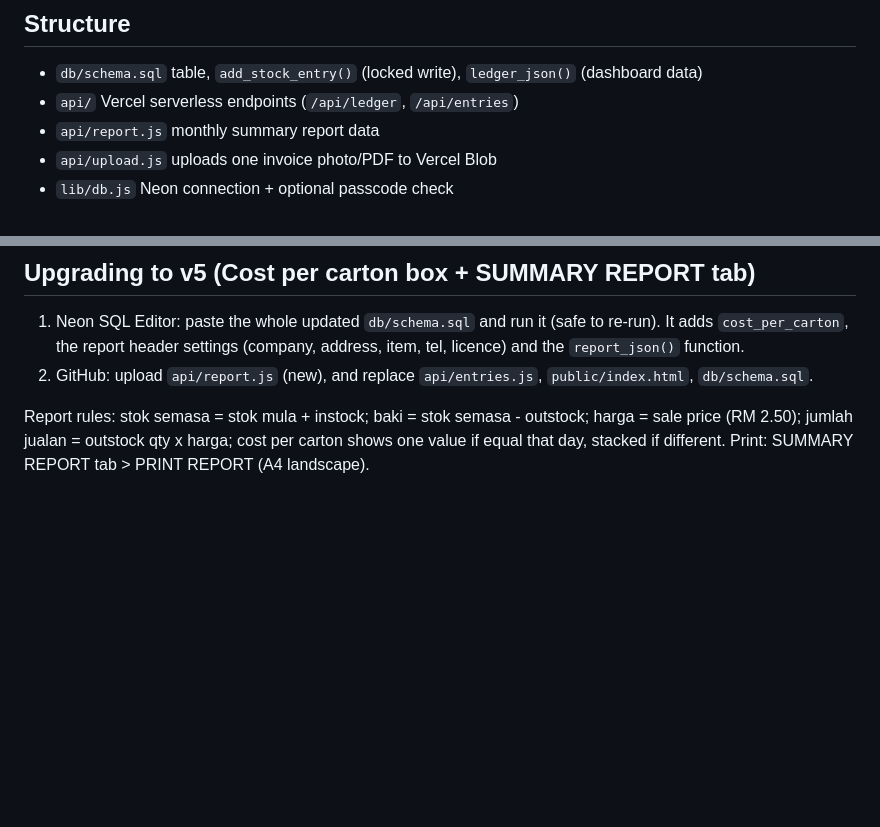
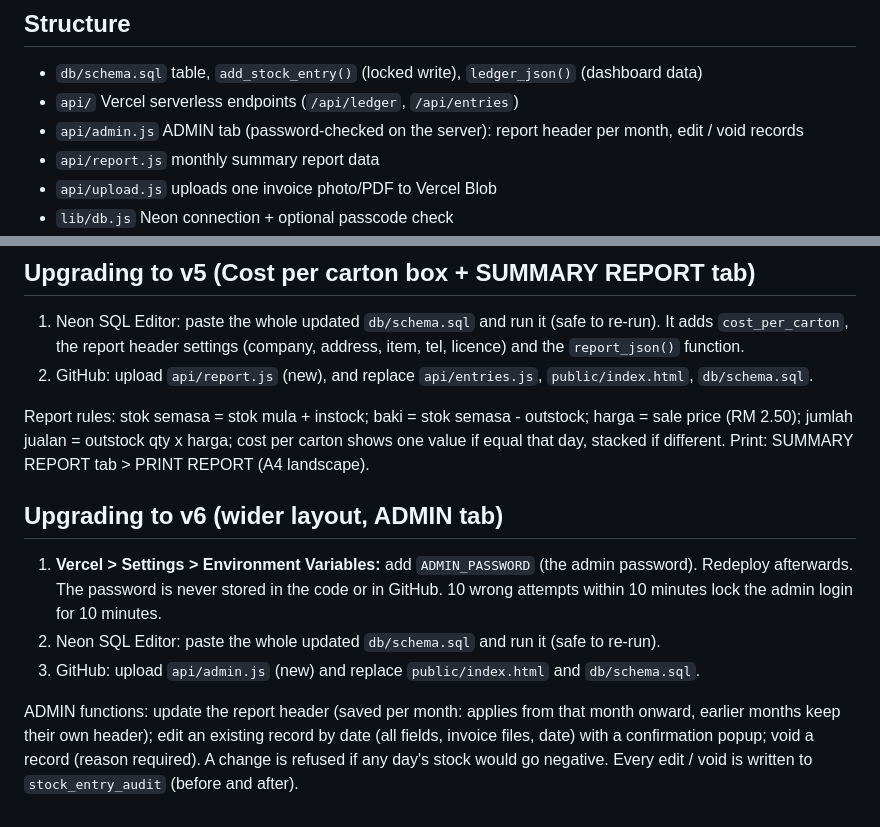
Before and after one commit to ITSHBN-WEB/SHBN-STOCK-LEDGER, a Markdown page: README.md, 2 parts joined by grey strips. GitHub-like rendering; blank space fills up the shorter version.

Commit message:
Update README with v6 upgrade instructions
Added instructions for upgrading to version 6, including environment variable setup and new admin functions.

```diff
--- a/README.md
+++ b/README.md
@@ -3,6 +3,7 @@
 ## Structure
 - `db/schema.sql`   table, `add_stock_entry()` (locked write), `ledger_json()` (dashboard data)
 - `api/`            Vercel serverless endpoints (`/api/ledger`, `/api/entries`)
+- `api/admin.js`    ADMIN tab (password-checked on the server): report header per month, edit / void records
 - `api/report.js`   monthly summary report data
 - `api/upload.js`   uploads one invoice photo/PDF to Vercel Blob
 - `lib/db.js`       Neon connection + optional passcode check
@@ -58,3 +59,14 @@ Rules: every record carries the date of the actual movement (confirmed by the us
 Report rules: stok semasa = stok mula + instock; baki = stok semasa - outstock; harga = sale price (RM 2.50);
 jumlah jualan = outstock qty x harga; cost per carton shows one value if equal that day, stacked if different.
 Print: SUMMARY REPORT tab > PRINT REPORT (A4 landscape).
+
+## Upgrading to v6 (wider layout, ADMIN tab)
+1. **Vercel > Settings > Environment Variables:** add `ADMIN_PASSWORD` (the admin password). Redeploy afterwards.
+   The password is never stored in the code or in GitHub. 10 wrong attempts within 10 minutes lock the admin login for 10 minutes.
+2. Neon SQL Editor: paste the whole updated `db/schema.sql` and run it (safe to re-run).
+3. GitHub: upload `api/admin.js` (new) and replace `public/index.html` and `db/schema.sql`.
+
+ADMIN functions: update the report header (saved per month: applies from that month onward, earlier months keep
+their own header); edit an existing record by date (all fields, invoice files, date) with a confirmation popup;
+void a record (reason required). A change is refused if any day's stock would go negative. Every edit / void is
+written to `stock_entry_audit` (before and after).
```
